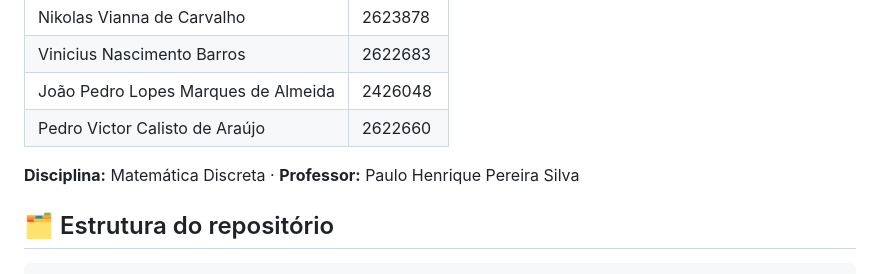
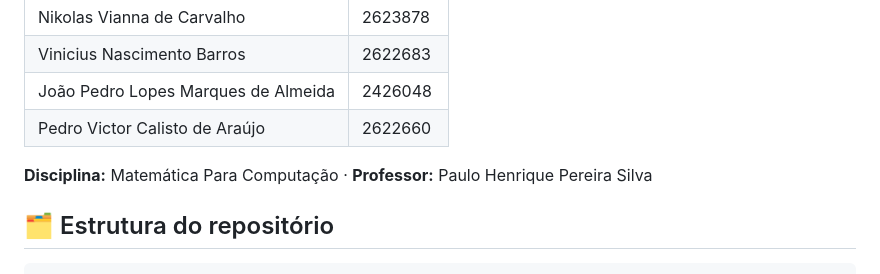
Before and after one commit to Nikolasvianna-hub/Guardiao-Dos-Conjuntos, a Markdown page: README.md, the part around the change. Rendered like a GitHub page.

Commit message:
Update course name in README

```diff
--- a/README.md
+++ b/README.md
@@ -62,7 +62,7 @@ Instruções completas em [`docs/instrucoes.md`](docs/instrucoes.md). Roteiro da
 | João Pedro Lopes Marques de Almeida | 2426048 |
 | Pedro Victor Calisto de Araújo | 2622660 |
 
-**Disciplina:** Matemática Discreta · **Professor:** Paulo Henrique Pereira Silva
+**Disciplina:** Matemática Para Computação · **Professor:** Paulo Henrique Pereira Silva
 
 ## 🗂️ Estrutura do repositório
 
```
